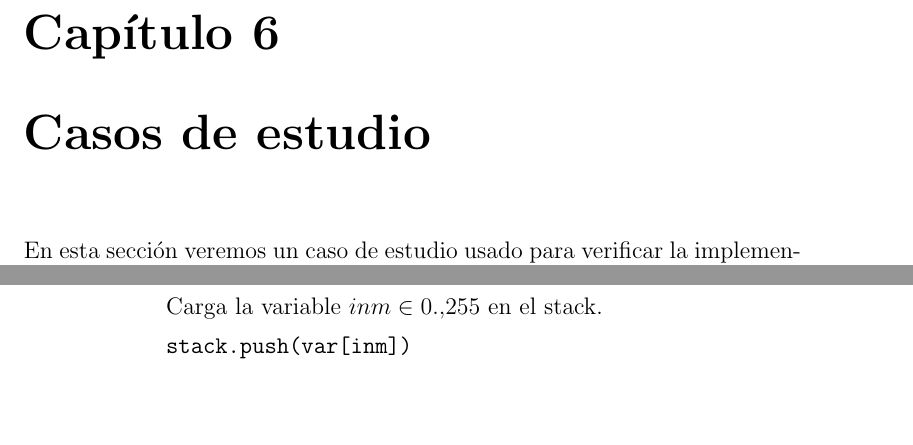
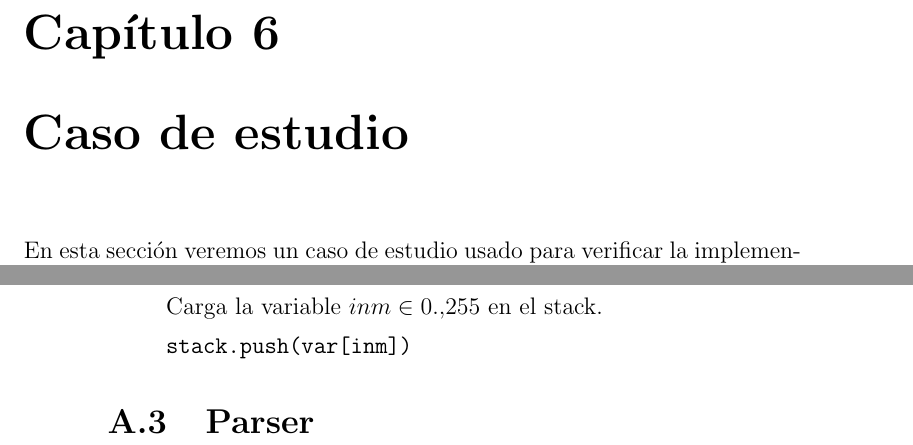
Before and after one commit to guillep19/frob, a LaTeX book (report/Informe.tex, which reads report/appendix/appendix.tex): two parts of pages 53 and 70 of 70, joined at a grey line, cut so that both start at the same text. Compiled offline with pdfLaTeX.

Commit message:
Correcciones apendice

```diff
--- a/report/Informe.tex
+++ b/report/Informe.tex
@@ -24,6 +24,7 @@
 \newcommand{\alf}{Alf}
 \newcommand{\compilador}{\texttt{williec}}
 \newcommand{\maquinavirtual}{Alfvm}
+\newcommand{\haskell}{\texttt{Haskell}}
 
 %\usepackage[dvips]{graphicx}
 %\DeclareGraphicsExtensions{.pdf,.png,.jpg}
@@ -96,7 +97,7 @@
 \chapter{Implementación}
 \input{implementacion/implementacion.tex}
 
-\chapter{Casos de estudio}
+\chapter{Caso de estudio}
 \input{cases/cases.tex}
 
 \chapter{Conclusiones}
--- a/report/appendix/appendix.tex
+++ b/report/appendix/appendix.tex
@@ -4,3 +4,9 @@
 
 \section{Manual de Referencia}
 \input{appendix/vmref.tex}
+
+\section{Parser}
+%\input{}
+% TODO(Marcos): Poner el parser aca.
+
+% TODO(Jorge): No encontre donde se hace referencia al apendice en el doc.
```
